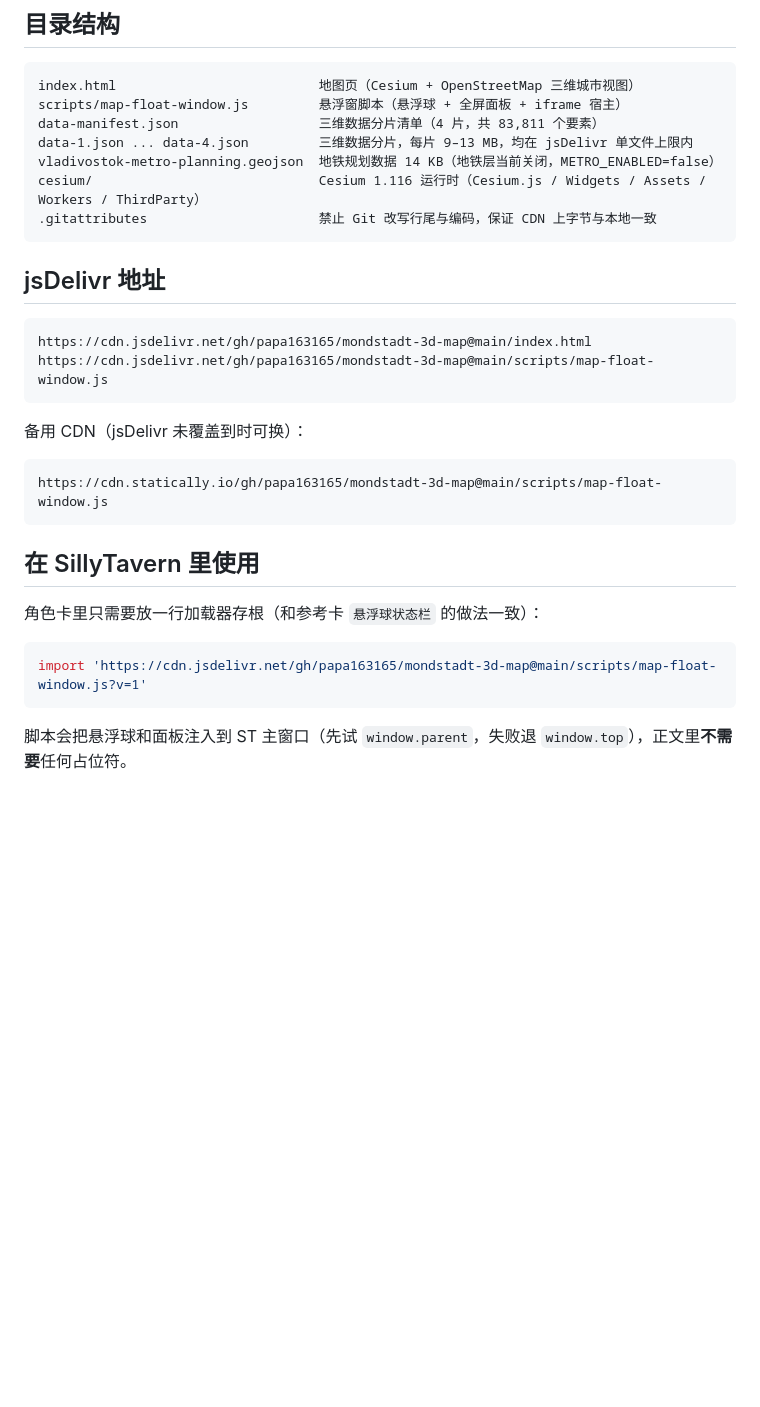
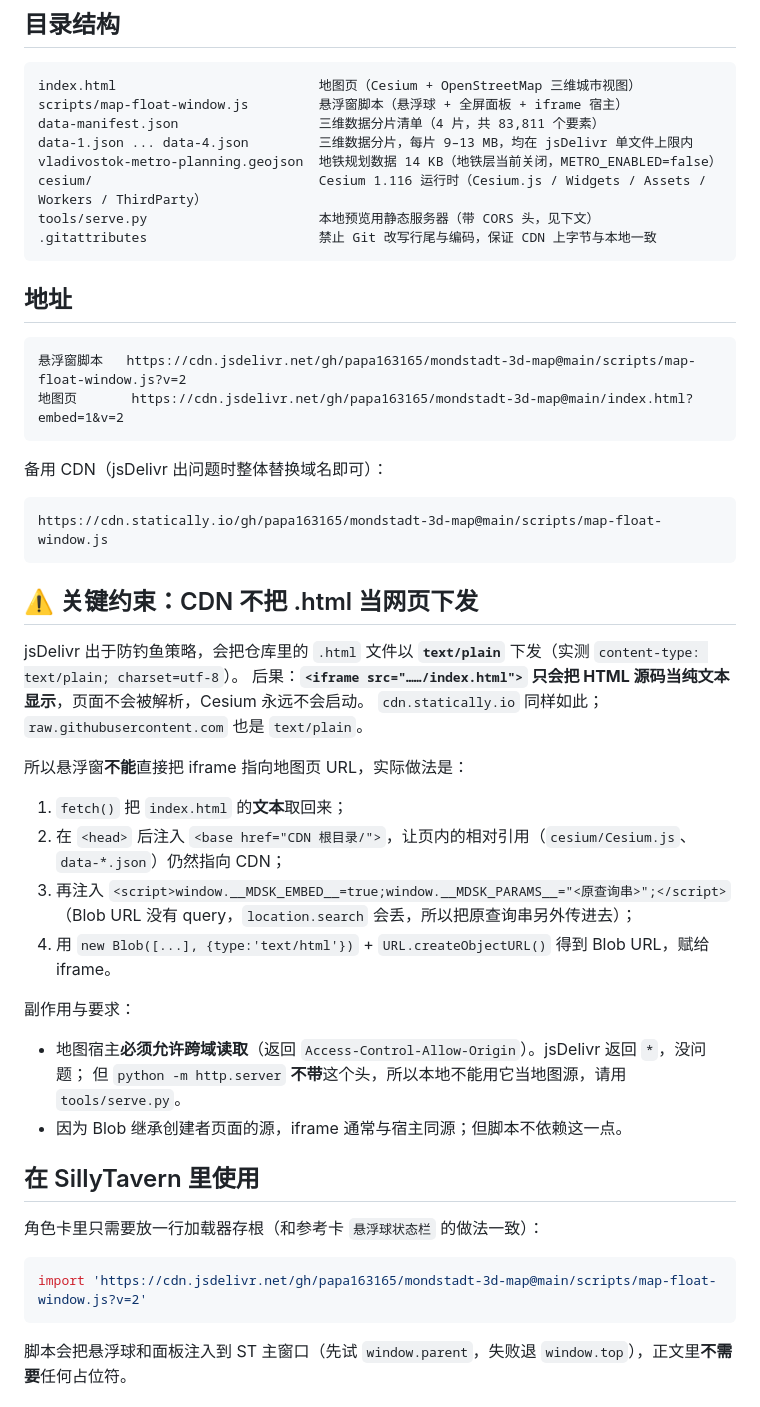
Before and after one commit to papa163165/mondstadt-3d-map, a Markdown page: README.md, the part around one of its changes. Drawn GitHub-style; blank space fills up the shorter version.

Commit message:
docs: 说明 CDN text/plain 约束与 Blob 装载方式

````diff
--- a/README.md
+++ b/README.md
@@ -11,28 +11,49 @@ data-manifest.json                  三维数据分片清单（4 片，共 83,81
 data-1.json ... data-4.json         三维数据分片，每片 9–13 MB，均在 jsDelivr 单文件上限内
 vladivostok-metro-planning.geojson  地铁规划数据 14 KB（地铁层当前关闭，METRO_ENABLED=false）
 cesium/                             Cesium 1.116 运行时（Cesium.js / Widgets / Assets / Workers / ThirdParty）
+tools/serve.py                      本地预览用静态服务器（带 CORS 头，见下文）
 .gitattributes                      禁止 Git 改写行尾与编码，保证 CDN 上字节与本地一致
 ```
 
-## jsDelivr 地址
+## 地址
 
 ```
-https://cdn.jsdelivr.net/gh/papa163165/mondstadt-3d-map@main/index.html
-https://cdn.jsdelivr.net/gh/papa163165/mondstadt-3d-map@main/scripts/map-float-window.js
+悬浮窗脚本   https://cdn.jsdelivr.net/gh/papa163165/mondstadt-3d-map@main/scripts/map-float-window.js?v=2
+地图页       https://cdn.jsdelivr.net/gh/papa163165/mondstadt-3d-map@main/index.html?embed=1&v=2
 ```
 
-备用 CDN（jsDelivr 未覆盖到时可换）：
+备用 CDN（jsDelivr 出问题时整体替换域名即可）：
 
 ```
 https://cdn.statically.io/gh/papa163165/mondstadt-3d-map@main/scripts/map-float-window.js
 ```
+
+## ⚠️ 关键约束：CDN 不把 .html 当网页下发
+
+jsDelivr 出于防钓鱼策略，会把仓库里的 `.html` 文件以 **`text/plain`** 下发（实测 `content-type: text/plain; charset=utf-8`）。
+后果：**`<iframe src="……/index.html">` 只会把 HTML 源码当纯文本显示**，页面不会被解析，Cesium 永远不会启动。
+`cdn.statically.io` 同样如此；`raw.githubusercontent.com` 也是 `text/plain`。
+
+所以悬浮窗**不能**直接把 iframe 指向地图页 URL，实际做法是：
+
+1. `fetch()` 把 `index.html` 的**文本**取回来；
+2. 在 `<head>` 后注入 `<base href="CDN 根目录/">`，让页内的相对引用（`cesium/Cesium.js`、`data-*.json`）仍然指向 CDN；
+3. 再注入 `<script>window.__MDSK_EMBED__=true;window.__MDSK_PARAMS__="<原查询串>";</script>`
+   （Blob URL 没有 query，`location.search` 会丢，所以把原查询串另外传进去）；
+4. 用 `new Blob([...], {type:'text/html'})` + `URL.createObjectURL()` 得到 Blob URL，赋给 iframe。
+
+副作用与要求：
+
+- 地图宿主**必须允许跨域读取**（返回 `Access-Control-Allow-Origin`）。jsDelivr 返回 `*`，没问题；
+  但 `python -m http.server` **不带**这个头，所以本地不能用它当地图源，请用 `tools/serve.py`。
+- 因为 Blob 继承创建者页面的源，iframe 通常与宿主同源；但脚本不依赖这一点。
 
 ## 在 SillyTavern 里使用
 
 角色卡里只需要放一行加载器存根（和参考卡 `悬浮球状态栏` 的做法一致）：
 
 ```js
-import 'https://cdn.jsdelivr.net/gh/papa163165/mondstadt-3d-map@main/scripts/map-float-window.js?v=1'
+import 'https://cdn.jsdelivr.net/gh/papa163165/mondstadt-3d-map@main/scripts/map-float-window.js?v=2'
 ```
 
 脚本会把悬浮球和面板注入到 ST 主窗口（先试 `window.parent`，失败退 `window.top`），正文里**不需要**任何占位符。
````
Also changed, not shown: other parts of README.md (+27 -12 lines).
